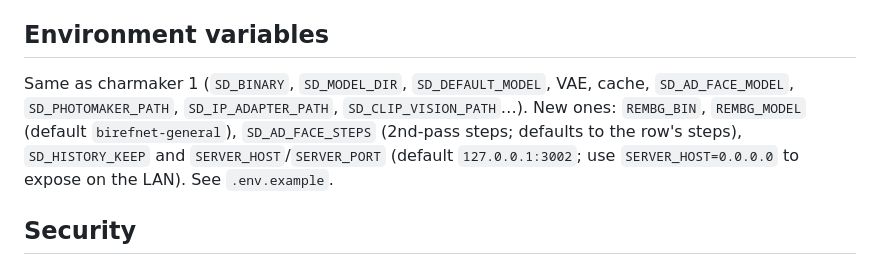
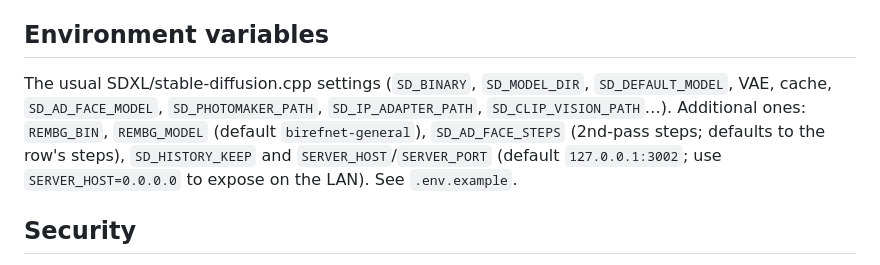
Before and after one commit to jsnoriegam/charmaker2, a Markdown page: README.md, the part around the change. Rendered like a GitHub page.

Commit message:
docs: quitar referencias a charmaker 1 en los README

```diff
--- a/README.md
+++ b/README.md
@@ -159,12 +159,12 @@ test with Bun and Node 22. The server shuts down gracefully on `SIGINT`/`SIGTERM
 
 ## Environment variables
 
-Same as charmaker 1 (`SD_BINARY`, `SD_MODEL_DIR`, `SD_DEFAULT_MODEL`, VAE, cache,
-`SD_AD_FACE_MODEL`, `SD_PHOTOMAKER_PATH`, `SD_IP_ADAPTER_PATH`,
-`SD_CLIP_VISION_PATH`…). New ones: `REMBG_BIN`, `REMBG_MODEL` (default
-`birefnet-general`), `SD_AD_FACE_STEPS` (2nd-pass steps; defaults to the row's
-steps), `SD_HISTORY_KEEP` and `SERVER_HOST`/`SERVER_PORT` (default
-`127.0.0.1:3002`; use `SERVER_HOST=0.0.0.0` to expose on the LAN). See
+The usual SDXL/stable-diffusion.cpp settings (`SD_BINARY`, `SD_MODEL_DIR`,
+`SD_DEFAULT_MODEL`, VAE, cache, `SD_AD_FACE_MODEL`, `SD_PHOTOMAKER_PATH`,
+`SD_IP_ADAPTER_PATH`, `SD_CLIP_VISION_PATH`…). Additional ones: `REMBG_BIN`,
+`REMBG_MODEL` (default `birefnet-general`), `SD_AD_FACE_STEPS` (2nd-pass steps;
+defaults to the row's steps), `SD_HISTORY_KEEP` and `SERVER_HOST`/`SERVER_PORT`
+(default `127.0.0.1:3002`; use `SERVER_HOST=0.0.0.0` to expose on the LAN). See
 `.env.example`.
 
 ## Security
```
Also changed, not shown: README.es.md (+7 -7 lines).
